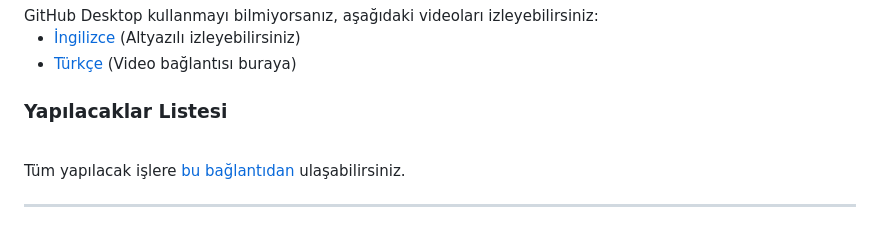
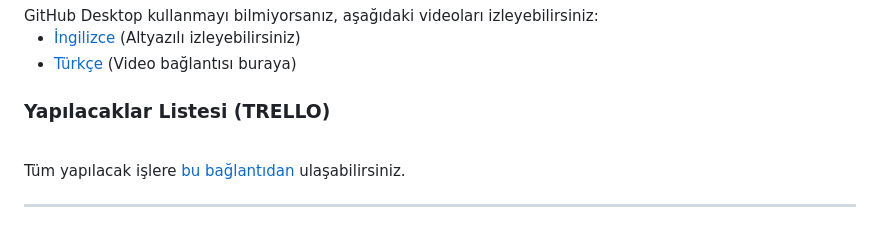
Before and after one commit to LostFate01/BWM-Sitesi-, a Markdown page: README.md, the part around the change. Rendered like a GitHub page.

```diff
--- a/README.md
+++ b/README.md
@@ -21,7 +21,7 @@ GitHub Desktop kullanmayı bilmiyorsanız, aşağıdaki videoları izleyebilirsi
 * <a href="https://www.youtube.com/watch?v=8Dd7KRpKeaE&t=37s">İngilizce</a> (Altyazılı izleyebilirsiniz)
 * <a href="https://www.youtube.com/watch?v=GGb6Hq4S0-o">Türkçe</a> (Video bağlantısı buraya)
 
-<h3>Yapılacaklar Listesi</h3><br>
+<h3>Yapılacaklar Listesi (TRELLO)</h3><br>
 Tüm yapılacak işlere <a href="https://trello.com/invite/b/675ae713ccd417932ad0944e/ATTI39ef9ee384d091aa7dc9c0500289fb82CCC27A35/bmw-si̇tesi̇-html-fi̇nal">bu bağlantıdan</a> ulaşabilirsiniz.
 </p>
 
```
